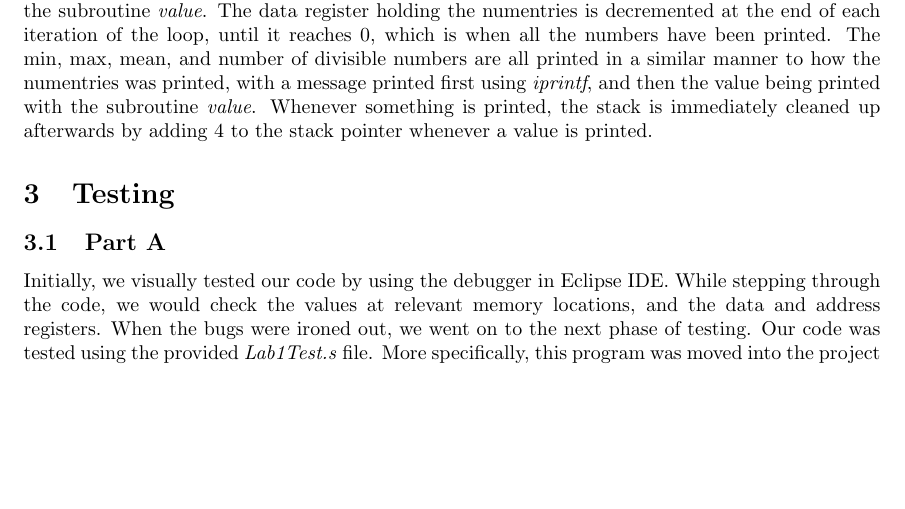
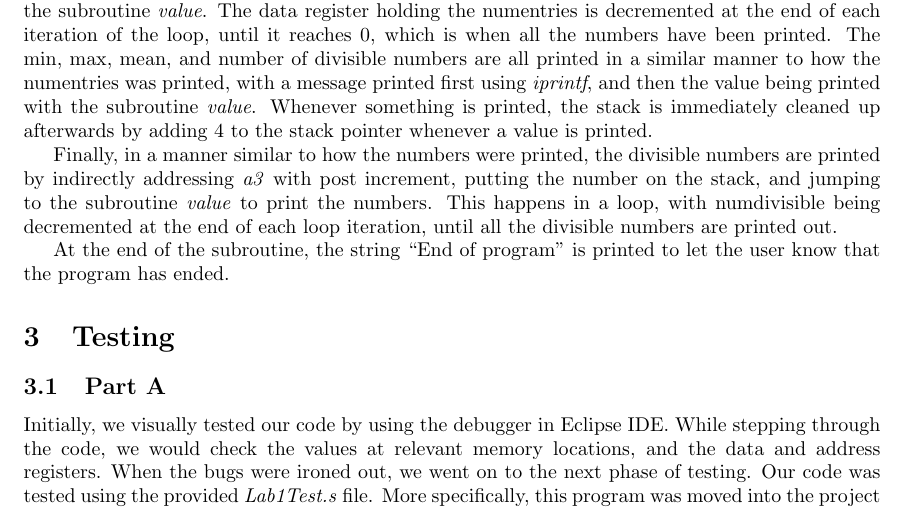
Before and after one commit to Arunscape/ECE212-Labs, a LaTeX document (Lab3/Lab3.tex): part of page 9 of 20, cut so that both start at the same text, the shorter picture padded with empty space. Compiled offline with pdfLaTeX.

Commit message:
partc design done

```diff
--- a/Lab3/Lab3.tex
+++ b/Lab3/Lab3.tex
@@ -400,6 +400,16 @@ This lab deals with stack operation (push and pop), segmenting a long program/fu
     with the subroutine \textit{value}. Whenever something is printed, the stack is
     immediately cleaned up afterwards by adding 4 to the stack pointer whenever a value is printed.
 
+    Finally, in a manner similar to how the numbers were printed, the
+    divisible numbers are printed by indirectly addressing \textit{a3} with post
+    increment, putting the number on the stack, and jumping to the subroutine
+    \textit{value} to print the numbers. This happens in a loop, with numdivisible
+    being decremented at the end of each loop iteration, until all the
+    divisible numbers are printed out.
+
+    At the end of the subroutine, the string ``End of program'' is printed
+    to let the user know that the program has ended.
+
 \section{Testing}
   \subsection{Part A}
     Initially, we visually tested our code by using the debugger in Eclipse IDE.
```
Also changed, not shown: Lab3/Lab3.pdf.
